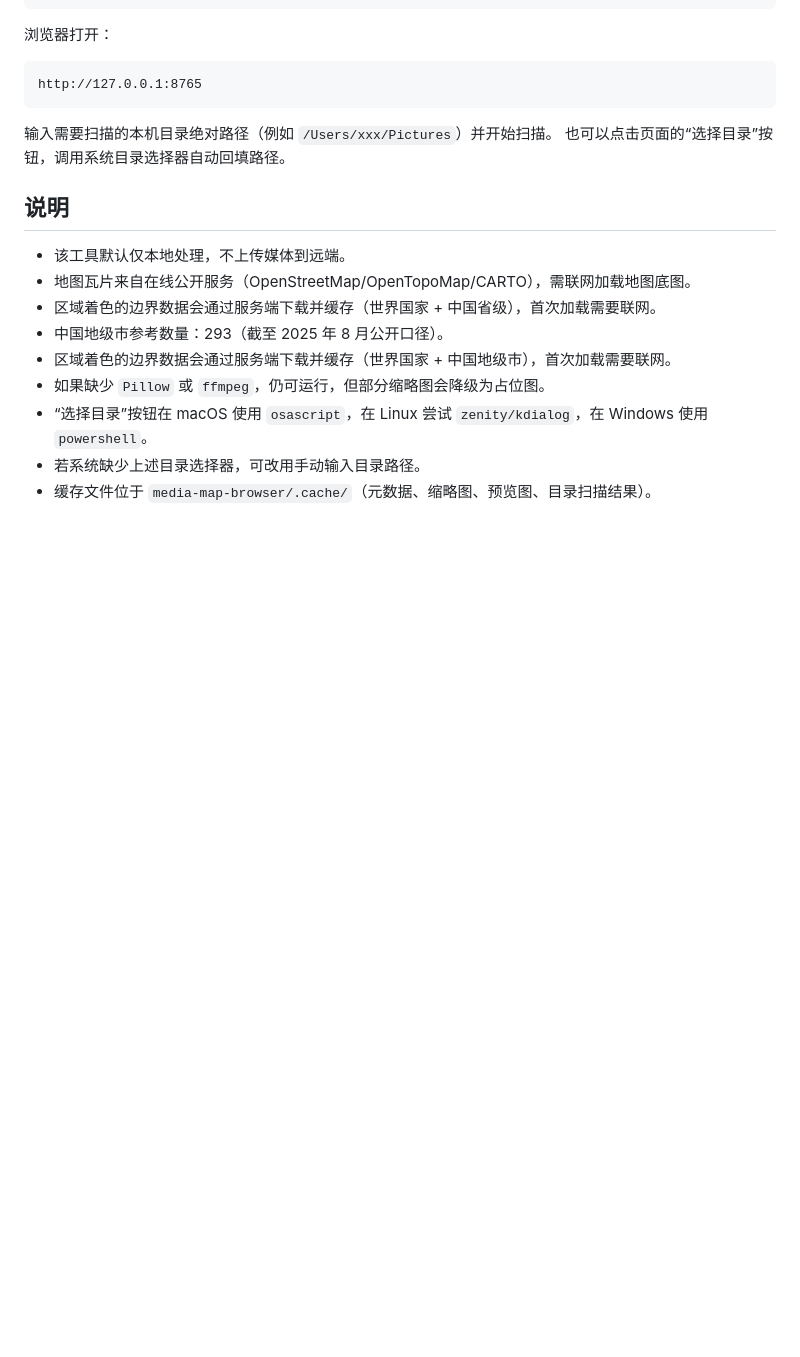
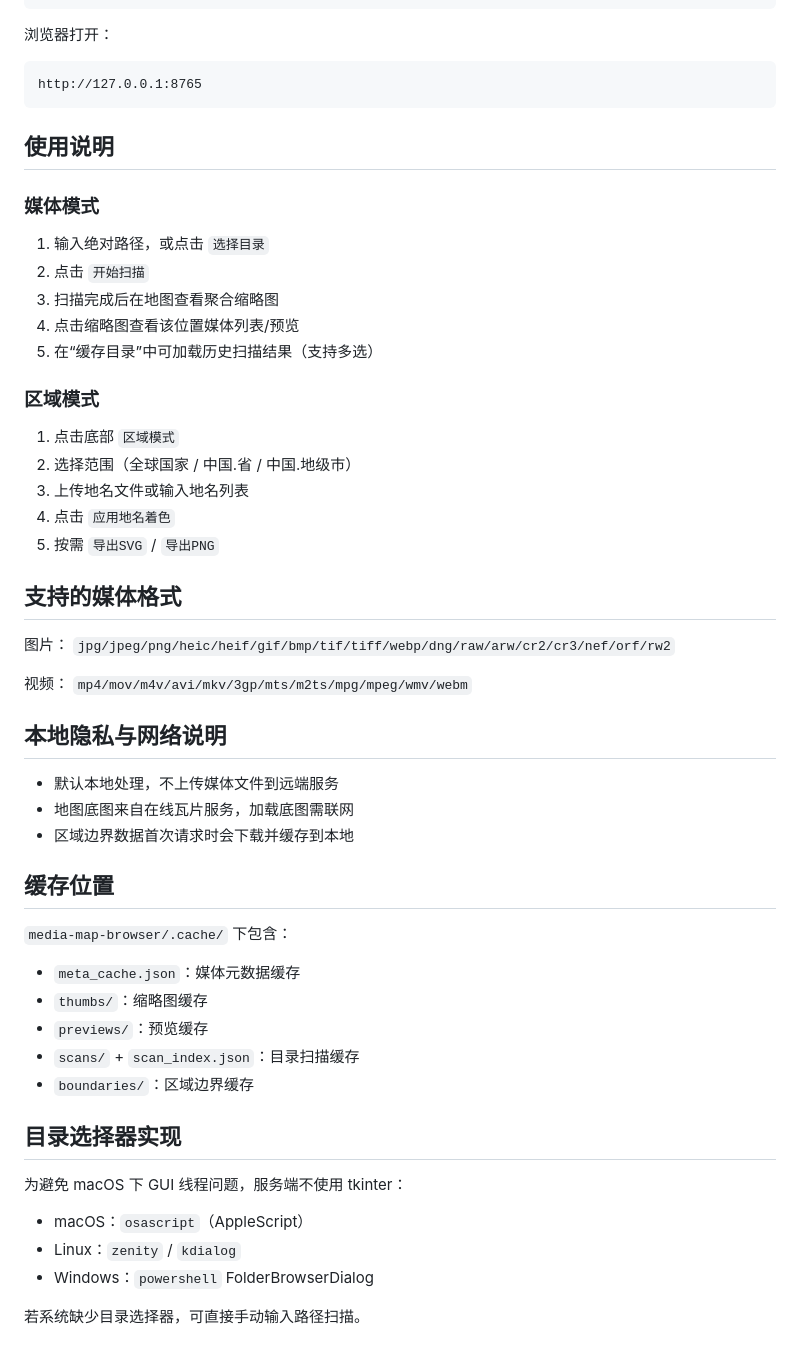
Before and after one commit to xmzhao/photo-tools, a Markdown page: media-map-browser/README.md, the part around one of its changes. GitHub-like rendering; blank space fills up the shorter version.

````diff
--- a/media-map-browser/README.md
+++ b/media-map-browser/README.md
@@ -51,17 +81,50 @@ python3 media-map-browser/server.py --host 127.0.0.1 --port 8765
 http://127.0.0.1:8765
 ```
 
-输入需要扫描的本机目录绝对路径（例如 `/Users/xxx/Pictures`）并开始扫描。
-也可以点击页面的“选择目录”按钮，调用系统目录选择器自动回填路径。
+## 使用说明
 
-## 说明
+### 媒体模式
+1. 输入绝对路径，或点击 `选择目录`
+2. 点击 `开始扫描`
+3. 扫描完成后在地图查看聚合缩略图
+4. 点击缩略图查看该位置媒体列表/预览
+5. 在“缓存目录”中可加载历史扫描结果（支持多选）
 
-- 该工具默认仅本地处理，不上传媒体到远端。
-- 地图瓦片来自在线公开服务（OpenStreetMap/OpenTopoMap/CARTO），需联网加载地图底图。
-- 区域着色的边界数据会通过服务端下载并缓存（世界国家 + 中国省级），首次加载需要联网。
-- 中国地级市参考数量：293（截至 2025 年 8 月公开口径）。
-- 区域着色的边界数据会通过服务端下载并缓存（世界国家 + 中国地级市），首次加载需要联网。
-- 如果缺少 `Pillow` 或 `ffmpeg`，仍可运行，但部分缩略图会降级为占位图。
-- “选择目录”按钮在 macOS 使用 `osascript`，在 Linux 尝试 `zenity/kdialog`，在 Windows 使用 `powershell`。
-- 若系统缺少上述目录选择器，可改用手动输入目录路径。
-- 缓存文件位于 `media-map-browser/.cache/`（元数据、缩略图、预览图、目录扫描结果）。
+### 区域模式
+1. 点击底部 `区域模式`
+2. 选择范围（全球国家 / 中国.省 / 中国.地级市）
+3. 上传地名文件或输入地名列表
+4. 点击 `应用地名着色`
+5. 按需 `导出SVG` / `导出PNG`
+
+## 支持的媒体格式
+
+图片：
+`jpg/jpeg/png/heic/heif/gif/bmp/tif/tiff/webp/dng/raw/arw/cr2/cr3/nef/orf/rw2`
+
+视频：
+`mp4/mov/m4v/avi/mkv/3gp/mts/m2ts/mpg/mpeg/wmv/webm`
+
+## 本地隐私与网络说明
+
+- 默认本地处理，不上传媒体文件到远端服务
+- 地图底图来自在线瓦片服务，加载底图需联网
+- 区域边界数据首次请求时会下载并缓存到本地
+
+## 缓存位置
+
+`media-map-browser/.cache/` 下包含：
+- `meta_cache.json`：媒体元数据缓存
+- `thumbs/`：缩略图缓存
+- `previews/`：预览缓存
+- `scans/` + `scan_index.json`：目录扫描缓存
+- `boundaries/`：区域边界缓存
+
+## 目录选择器实现
+
+为避免 macOS 下 GUI 线程问题，服务端不使用 tkinter：
+- macOS：`osascript`（AppleScript）
+- Linux：`zenity` / `kdialog`
+- Windows：`powershell` FolderBrowserDialog
+
+若系统缺少目录选择器，可直接手动输入路径扫描。
````
Also changed, not shown: other parts of media-map-browser/README.md (+56 -26 lines), README.md (+18 -0 lines).
